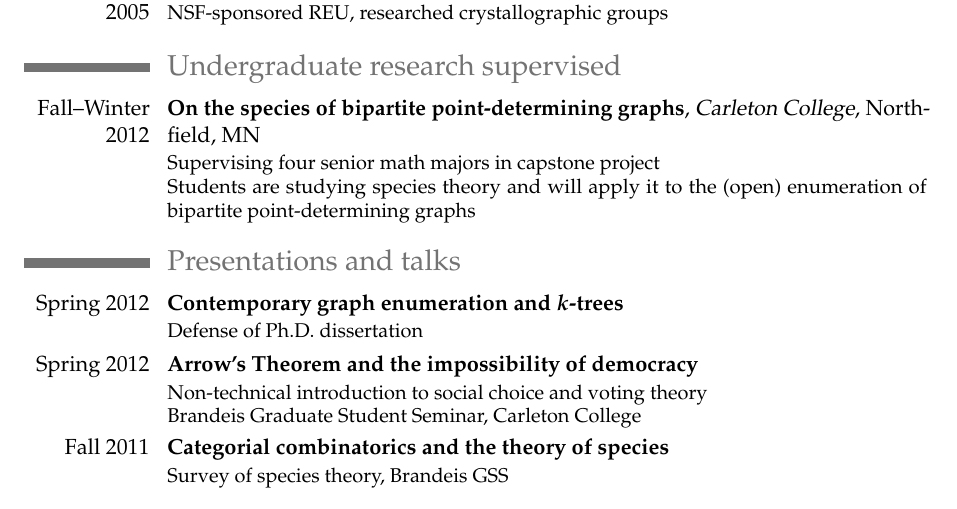
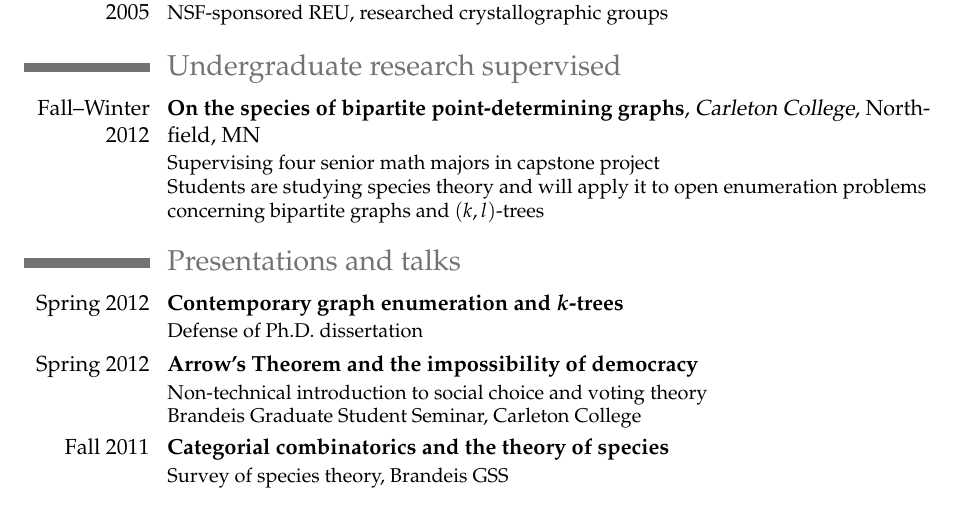
Before and after one commit to agdphd/resume, a LaTeX CV (gainerdewar-cv.tex): part of page 1 of 2, cut so that both start at the same text. Compiled offline with pdfLaTeX.

Commit message:
Clarify Carleton comps project

```diff
--- a/gainerdewar-cv.tex
+++ b/gainerdewar-cv.tex
@@ -47,7 +47,7 @@
 \section{Undergraduate research supervised}
 \cventry{Fall--Winter 2012}{On the species of bipartite point-determining graphs}{Carleton College}{Northfield}{MN}{
   Supervising four senior math majors in capstone project\\
-  Students are studying species theory and will apply it to the (open) enumeration of bipartite point-determining graphs
+  Students are studying species theory and will apply it to open enumeration problems concerning bipartite graphs and $(k,l)$-trees
 }
 
 \section{Presentations and talks}
```
